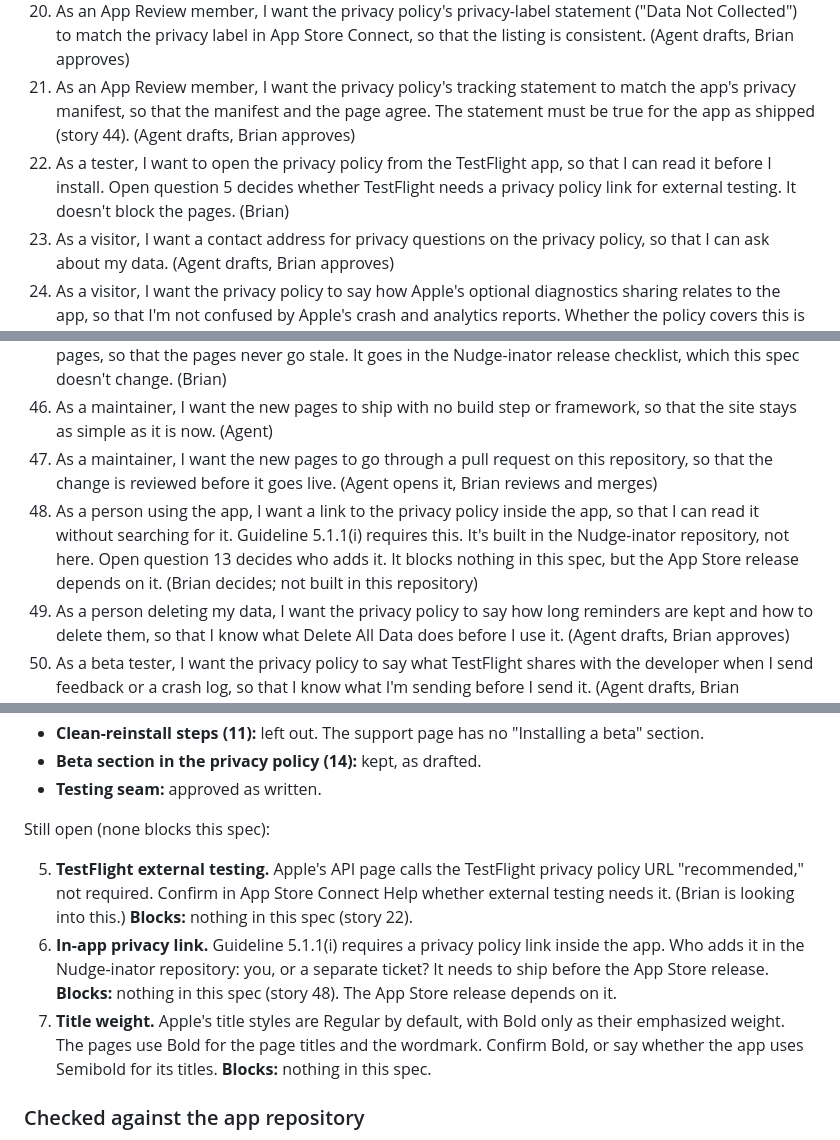
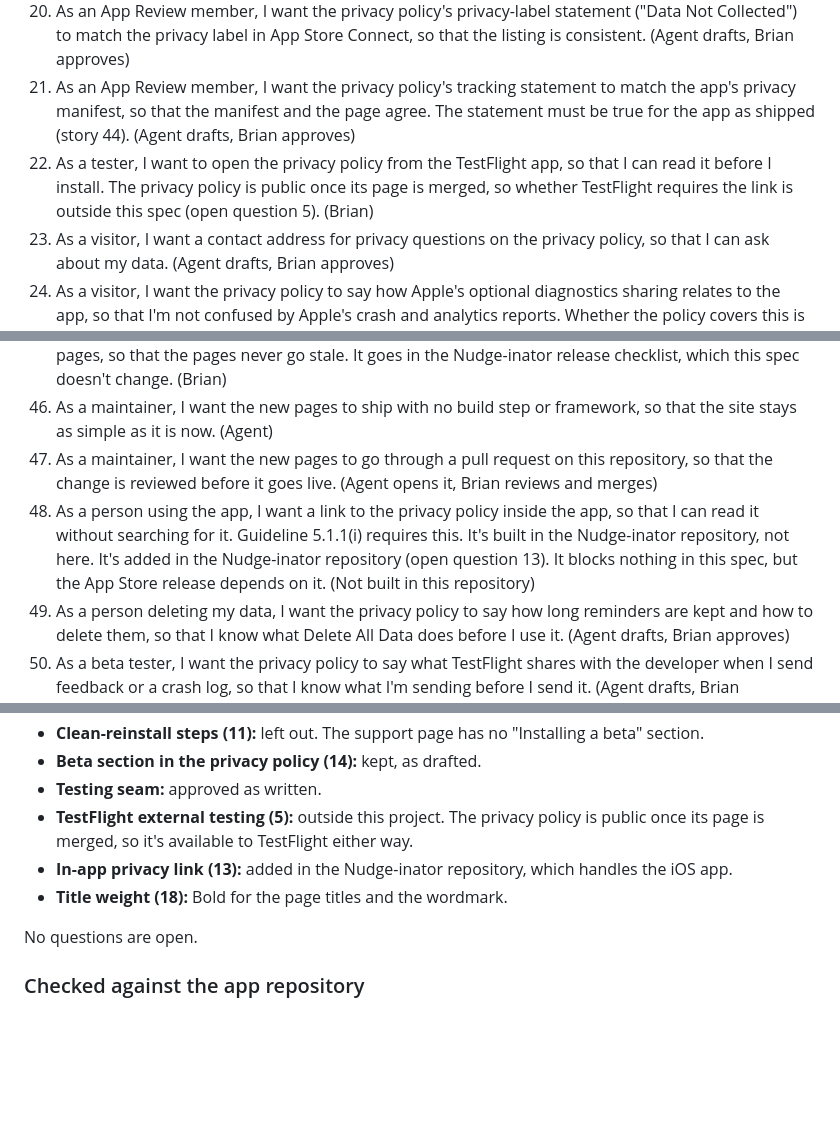
Before and after one commit to New-Reality-Interactive/new-reality-interactive, a Markdown page: .scratch/nudge-inator-web-pages/spec.md, 3 parts joined by grey strips. GitHub-like rendering; blank space fills up the shorter version.

Commit message:
Record answers to the remaining spec questions
Question 5 (TestFlight external testing) is outside this project, since
the privacy policy is public once merged. Question 13 (in-app privacy
link) is handled in the Nudge-inator iOS repository. Question 18 keeps
Bold for page titles and the wordmark. No questions remain open.

Co-Authored-By: Claude Opus 5.5 <noreply@anthropic.com>

```diff
--- a/.scratch/nudge-inator-web-pages/spec.md
+++ b/.scratch/nudge-inator-web-pages/spec.md
@@ -55,7 +55,7 @@ Each story says who does it. **(Agent)** stories change this repository and an a
 19. As an App Review member, I want the privacy policy to say that deleting the app alone leaves its alarms scheduled, so that the instruction to use Delete All Data first is clearly justified. (Agent drafts, Brian approves)
 20. As an App Review member, I want the privacy policy's privacy-label statement ("Data Not Collected") to match the privacy label in App Store Connect, so that the listing is consistent. (Agent drafts, Brian approves)
 21. As an App Review member, I want the privacy policy's tracking statement to match the app's privacy manifest, so that the manifest and the page agree. The statement must be true for the app as shipped (story 44). (Agent drafts, Brian approves)
-22. As a tester, I want to open the privacy policy from the TestFlight app, so that I can read it before I install. Open question 5 decides whether TestFlight needs a privacy policy link for external testing. It doesn't block the pages. (Brian)
+22. As a tester, I want to open the privacy policy from the TestFlight app, so that I can read it before I install. The privacy policy is public once its page is merged, so whether TestFlight requires the link is outside this spec (open question 5). (Brian)
 23. As a visitor, I want a contact address for privacy questions on the privacy policy, so that I can ask about my data. (Agent drafts, Brian approves)
 24. As a visitor, I want the privacy policy to say how Apple's optional diagnostics sharing relates to the app, so that I'm not confused by Apple's crash and analytics reports. Whether the policy covers this is decided when the full text is written (open question 6). (Agent drafts, Brian approves)
 
@@ -93,7 +93,7 @@ Each story says who does it. **(Agent)** stories change this repository and an a
 45. As a maintainer, I want the change that alters the app's data handling to include an update to these pages, so that the pages never go stale. It goes in the Nudge-inator release checklist, which this spec doesn't change. (Brian)
 46. As a maintainer, I want the new pages to ship with no build step or framework, so that the site stays as simple as it is now. (Agent)
 47. As a maintainer, I want the new pages to go through a pull request on this repository, so that the change is reviewed before it goes live. (Agent opens it, Brian reviews and merges)
-48. As a person using the app, I want a link to the privacy policy inside the app, so that I can read it without searching for it. Guideline 5.1.1(i) requires this. It's built in the Nudge-inator repository, not here. Open question 13 decides who adds it. It blocks nothing in this spec, but the App Store release depends on it. (Brian decides; not built in this repository)
+48. As a person using the app, I want a link to the privacy policy inside the app, so that I can read it without searching for it. Guideline 5.1.1(i) requires this. It's built in the Nudge-inator repository, not here. It's added in the Nudge-inator repository (open question 13). It blocks nothing in this spec, but the App Store release depends on it. (Not built in this repository)
 49. As a person deleting my data, I want the privacy policy to say how long reminders are kept and how to delete them, so that I know what Delete All Data does before I use it. (Agent drafts, Brian approves)
 50. As a beta tester, I want the privacy policy to say what TestFlight shares with the developer when I send feedback or a crash log, so that I know what I'm sending before I send it. (Agent drafts, Brian approves)
 51. As Brian, I want the three pages built in the site's existing static HTML and CSS, so that the section looks like the rest of the site and I only need to approve and publish. The agent builds the app page as described in "Pages", and builds the privacy policy and support placeholders (stories 52 to 55). The full privacy policy and support text is written outside this project. All three pages follow the mockup's design, including its dark-mode colors. They work without JavaScript and link to each other. It runs the Testing Decisions checks that can run before publishing (iPhone width in light and dark mode, heading order, link text, contrast, no broken links, wording against the fact list) on the pull request's pages and reports the results there. Brian approves the text (stories 6 and 7) and publishes by merging. (Agent builds; Brian approves and publishes)
@@ -344,12 +344,11 @@ Answered on 2026-10-25:
 - **Clean-reinstall steps (11):** left out. The support page has no "Installing a beta" section.
 - **Beta section in the privacy policy (14):** kept, as drafted.
 - **Testing seam:** approved as written.
+- **TestFlight external testing (5):** outside this project. The privacy policy is public once its page is merged, so it's available to TestFlight either way.
+- **In-app privacy link (13):** added in the Nudge-inator repository, which handles the iOS app.
+- **Title weight (18):** Bold for the page titles and the wordmark.
 
-Still open (none blocks this spec):
-
-5. **TestFlight external testing.** Apple's API page calls the TestFlight privacy policy URL "recommended," not required. Confirm in App Store Connect Help whether external testing needs it. (Brian is looking into this.) **Blocks:** nothing in this spec (story 22).
-13. **In-app privacy link.** Guideline 5.1.1(i) requires a privacy policy link inside the app. Who adds it in the Nudge-inator repository: you, or a separate ticket? It needs to ship before the App Store release. **Blocks:** nothing in this spec (story 48). The App Store release depends on it.
-18. **Title weight.** Apple's title styles are Regular by default, with Bold only as their emphasized weight. The pages use Bold for the page titles and the wordmark. Confirm Bold, or say whether the app uses Semibold for its titles. **Blocks:** nothing in this spec.
+No questions are open.
 
 ### Checked against the app repository
 
```
Also changed, not shown: other parts of .scratch/nudge-inator-web-pages/spec.md (+3 -3 lines).
